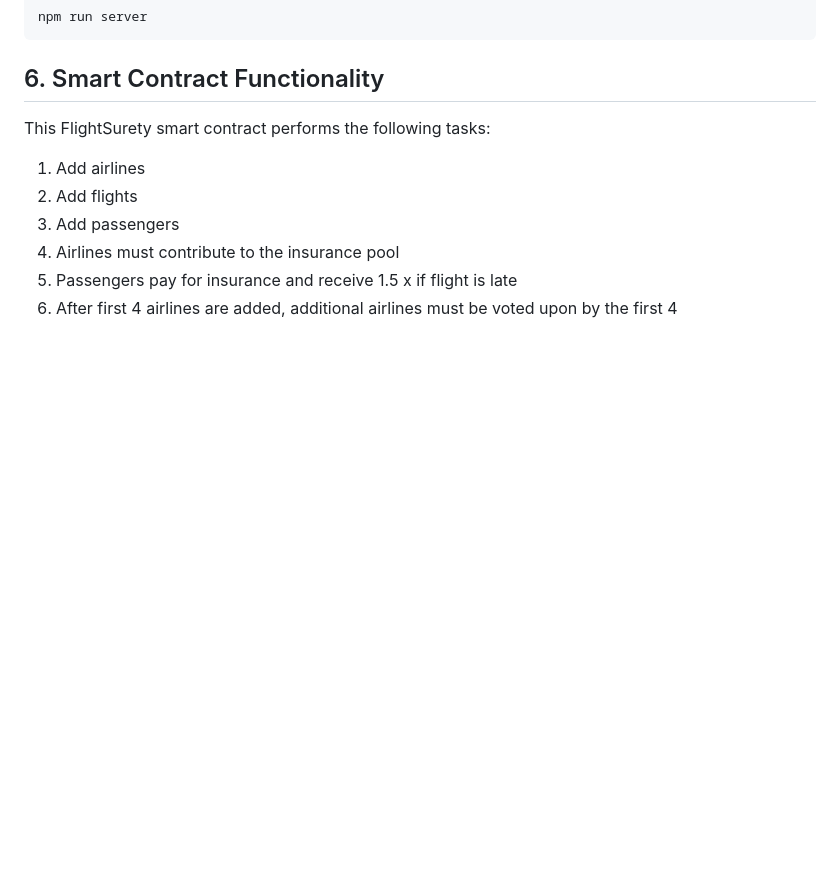
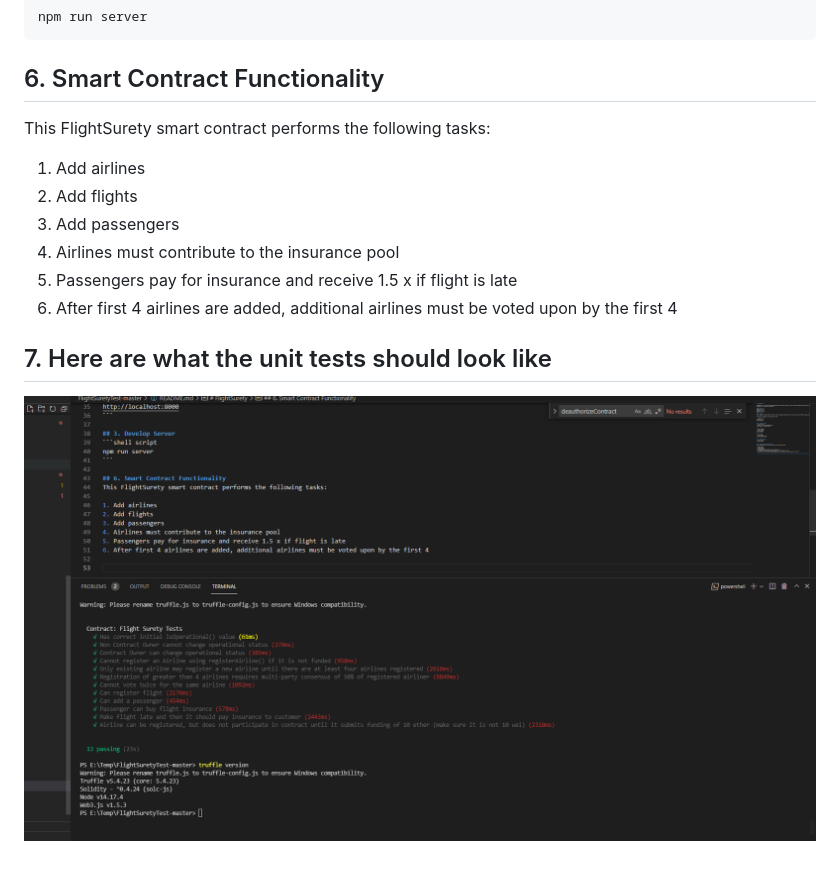
Before and after one commit to Carmelsoft/EthereumDappFlightSurety, a Markdown page: README.md, the part around the change. Drawn GitHub-style; pictures changed too: images/UnitTests.PNG (added); blank space fills up the shorter version.

Commit message:
Updated ReadMe.md and added image

```diff
--- a/README.md
+++ b/README.md
@@ -49,3 +49,7 @@ This FlightSurety smart contract performs the following tasks:
 4. Airlines must contribute to the insurance pool
 5. Passengers pay for insurance and receive 1.5 x if flight is late
 6. After first 4 airlines are added, additional airlines must be voted upon by the first 4
+
+## 7. Here are what the unit tests should look like
+
+![truffle test](images/UnitTests.PNG)
```
